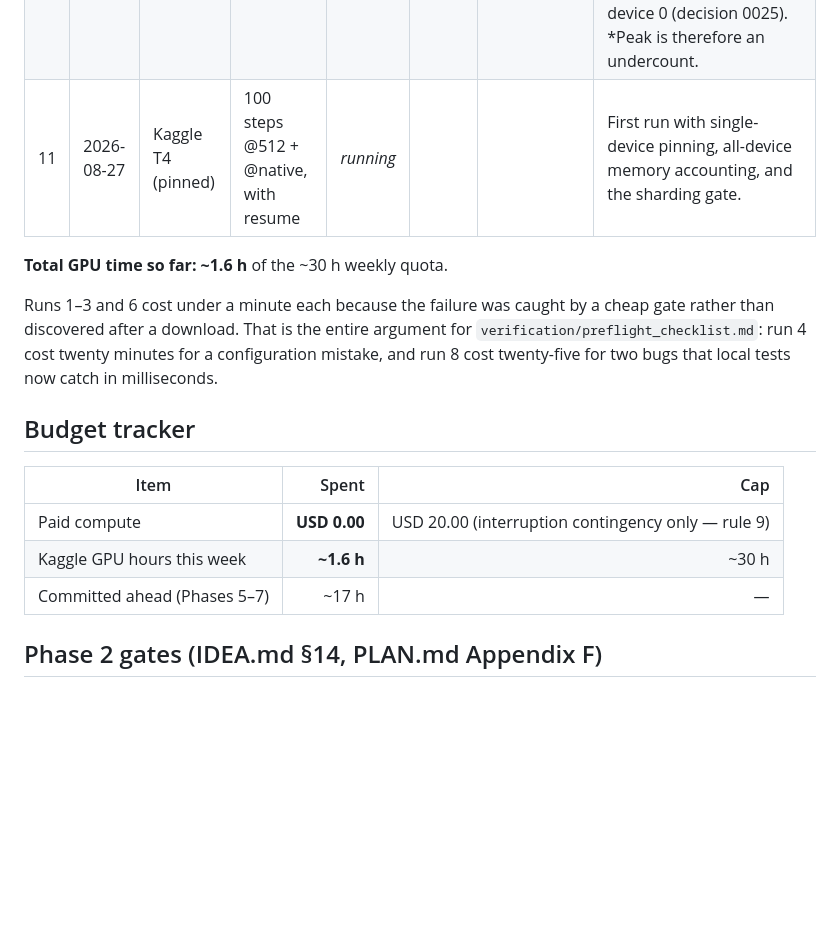
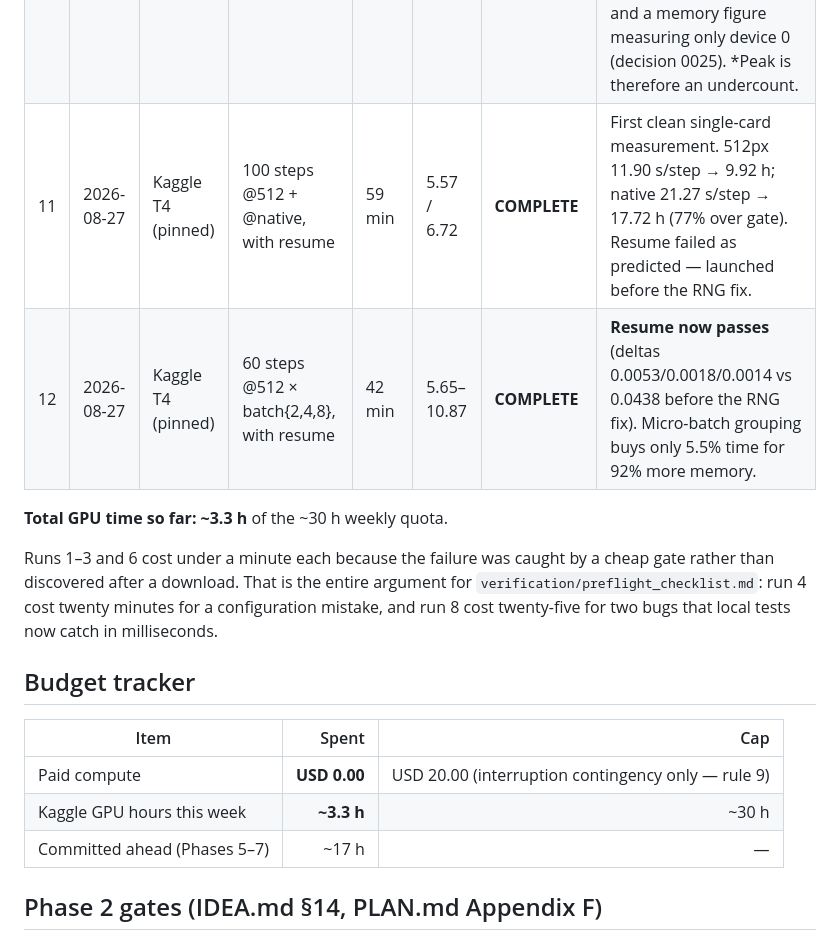
Before and after one commit to Ahmed-Elghazaly/chartqa-dual-target, a Markdown page: RUNS.md, the part around the change. Drawn GitHub-style; blank space fills up the shorter version.

```diff
--- a/RUNS.md
+++ b/RUNS.md
@@ -16,9 +16,10 @@ times in this table to track consumption against Kaggle's ~30 GPU-hours per week
 | 8 | 2026-08-26 | Kaggle T4 | **100 steps** @512 + @native, with resume | 25 min | 1.48 | **partial** | 512 arm completed 100 steps and passed every gate; resume failed on `KeyError: 'exp_avg'`, native arm failed before training. Both bugs were ours — decision 0021. |
 | 9 | 2026-08-26 | Kaggle T4 | 100 steps @512 + @native, with resume | 20 min | — | **ERROR** | **Ran stale code.** Dataset version 10 uploaded at 17:56:05; kernel started 17:56:07 and Kaggle attached version 9. Reproduced two already-fixed bugs exactly. Fixed by a code fingerprint the kernel verifies before doing anything (decision 0024). |
 | 10 | 2026-08-27 | Kaggle T4 ×2 | 100 steps @512 + @native, with resume | 25 min | 1.75* | **partial** | Fingerprint gate confirmed current code. 512 arm ran 100 steps; native arm crashed. Root cause: `device_map="auto"` sharded the model across **two** T4s — explaining the crash, a +52% step-time penalty, and a memory figure measuring only device 0 (decision 0025). *Peak is therefore an undercount. |
-| 11 | 2026-08-27 | Kaggle T4 (pinned) | 100 steps @512 + @native, with resume | _running_ | | | First run with single-device pinning, all-device memory accounting, and the sharding gate. |
+| 11 | 2026-08-27 | Kaggle T4 (pinned) | 100 steps @512 + @native, with resume | 59 min | 5.57 / 6.72 | **COMPLETE** | First clean single-card measurement. 512px 11.90 s/step → 9.92 h; native 21.27 s/step → 17.72 h (77% over gate). Resume failed as predicted — launched before the RNG fix. |
+| 12 | 2026-08-27 | Kaggle T4 (pinned) | 60 steps @512 × batch{2,4,8}, with resume | 42 min | 5.65–10.87 | **COMPLETE** | **Resume now passes** (deltas 0.0053/0.0018/0.0014 vs 0.0438 before the RNG fix). Micro-batch grouping buys only 5.5% time for 92% more memory. |
 
-**Total GPU time so far: ~1.6 h** of the ~30 h weekly quota.
+**Total GPU time so far: ~3.3 h** of the ~30 h weekly quota.
 
 Runs 1–3 and 6 cost under a minute each because the failure was caught by a cheap gate rather than
 discovered after a download. That is the entire argument for
@@ -30,7 +31,7 @@ run 8 cost twenty-five for two bugs that local tests now catch in milliseconds.
 | Item | Spent | Cap |
 |---|---:|---:|
 | Paid compute | **USD 0.00** | USD 20.00 (interruption contingency only — rule 9) |
-| Kaggle GPU hours this week | **~1.6 h** | ~30 h |
+| Kaggle GPU hours this week | **~3.3 h** | ~30 h |
 | Committed ahead (Phases 5–7) | ~17 h | — |
 
 ## Phase 2 gates (IDEA.md §14, PLAN.md Appendix F)
```
Also changed, not shown: DECISIONS.md (+59 -0 lines).
